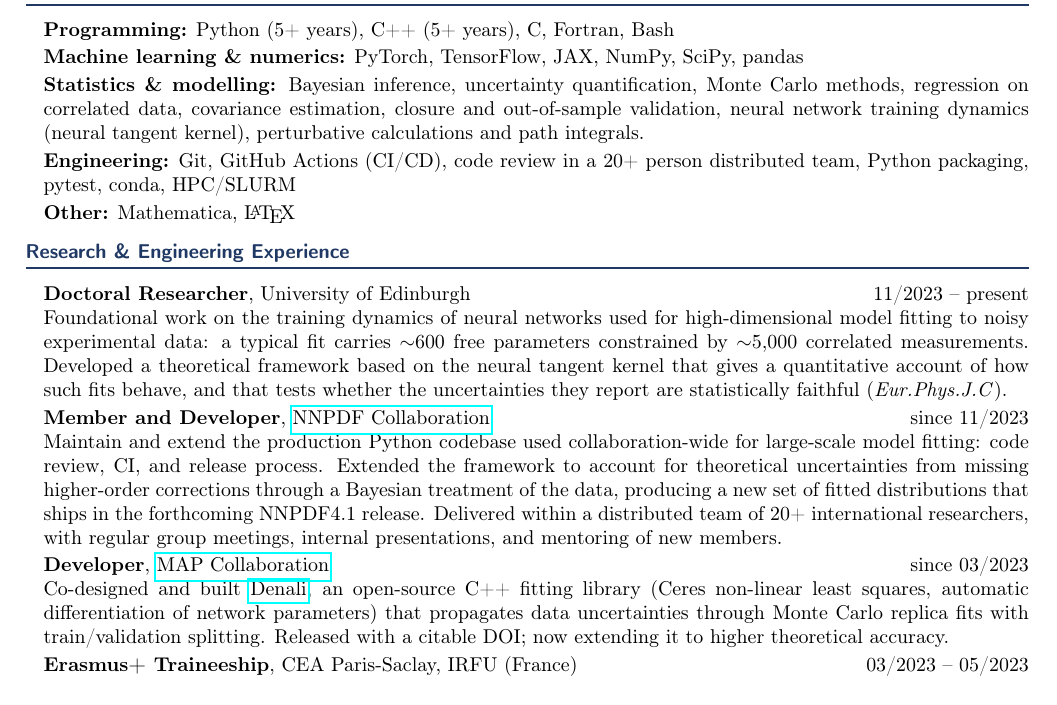
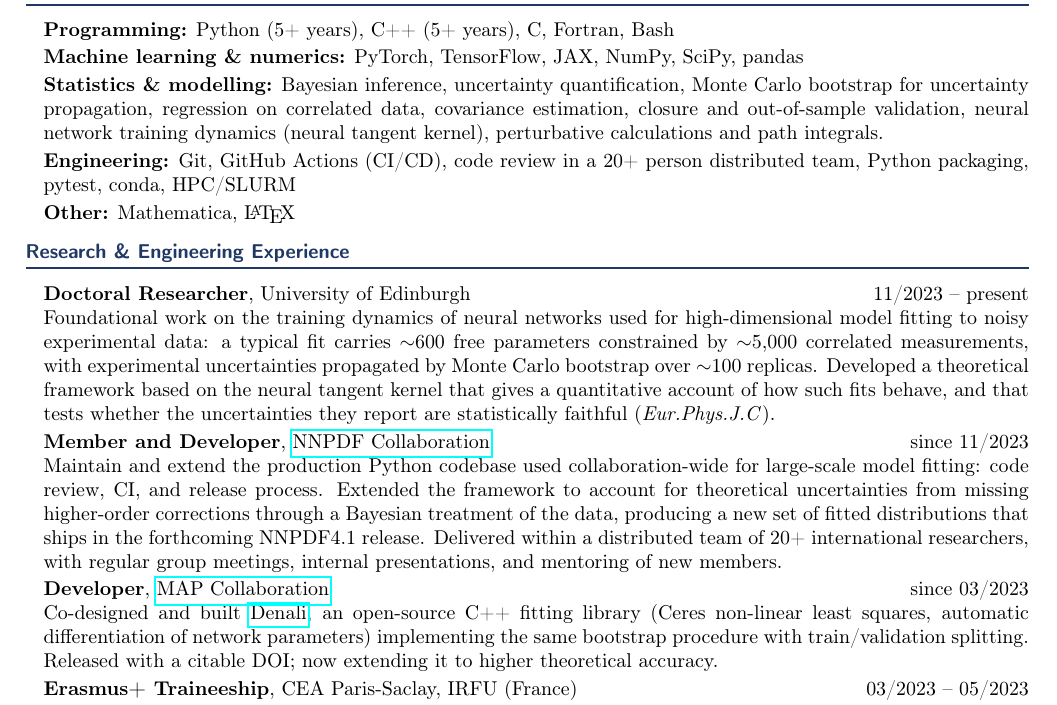
Before and after one commit to achiefa/CV, a LaTeX document (main-quant.tex, which reads content/experience.tex, content/skills.tex): part of page 1 of 2, cut so that both start at the same text. Compiled offline with pdfLaTeX.

Commit message:
State the Monte Carlo bootstrap once, as shared methodology
It underpins both NNPDF and Denali, so attributing it only to Denali was
misleading. Now stated in the PhD entry alongside the scale figures
(~100 replicas); Denali's line keeps only what is specific to Denali and
refers back to 'the same bootstrap procedure'. Skills line names the
technique rather than the family, since bootstrap resampling is directly
legible to a finance reader where 'replica' is not.

```diff
--- a/content/experience.tex
+++ b/content/experience.tex
@@ -11,7 +11,8 @@
   Foundational work on the training dynamics of neural networks used for
   high-dimensional model fitting to noisy experimental data: a typical fit
   carries $\sim$600 free parameters constrained by $\sim$5,000 correlated
-  measurements. Developed a
+  measurements, with experimental uncertainties propagated by Monte Carlo
+  bootstrap over $\sim$100 replicas. Developed a
   theoretical framework based on the neural tangent kernel that gives a
   quantitative account of how such fits behave, and that tests whether the
   uncertainties they report are statistically faithful
@@ -40,9 +41,9 @@
   \xpdesc{map}{industry}{%
   Co-designed and built \href{https://github.com/MapCollaboration/Denali}{Denali}, an
   open-source C++ fitting library (Ceres non-linear least squares, automatic
-  differentiation of network parameters) that propagates data uncertainties
-  through Monte Carlo replica fits with train/validation splitting. Released
-  with a citable DOI; now extending it to higher theoretical accuracy.}
+  differentiation of network parameters) implementing the same bootstrap
+  procedure with train/validation splitting. Released with a citable DOI; now
+  extending it to higher theoretical accuracy.}
 
 \definexp{cea}{CEA Paris-Saclay, IRFU (France)}{Erasmus+ Traineeship}{03/2023 -- 05/2023}
 \xpdesc{cea}{academic}{%
--- a/content/skills.tex
+++ b/content/skills.tex
@@ -19,7 +19,8 @@
    methods, regression and model fitting on correlated experimental data,
    closure testing, perturbative QCD and collider physics}
 \defineskill{methods-industry}{Statistics \& modelling}
-  {Bayesian inference, uncertainty quantification, Monte Carlo methods, regression on
+  {Bayesian inference, uncertainty quantification, Monte Carlo bootstrap for
+   uncertainty propagation, regression on
    correlated data, covariance estimation, closure and out-of-sample validation,
    neural network training dynamics (neural tangent kernel), perturbative calculations
    and path integrals.}
```
Also changed, not shown: 1 other file.
